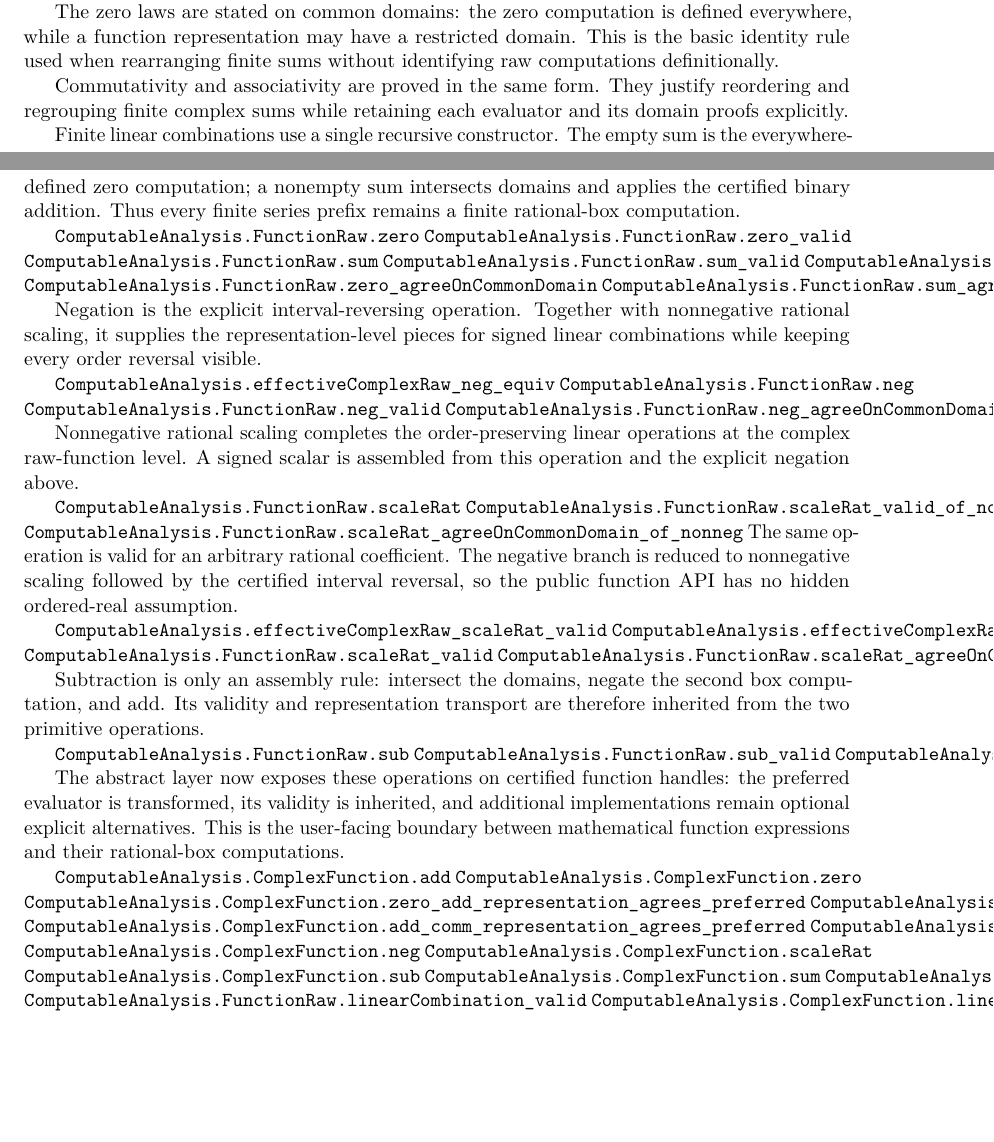
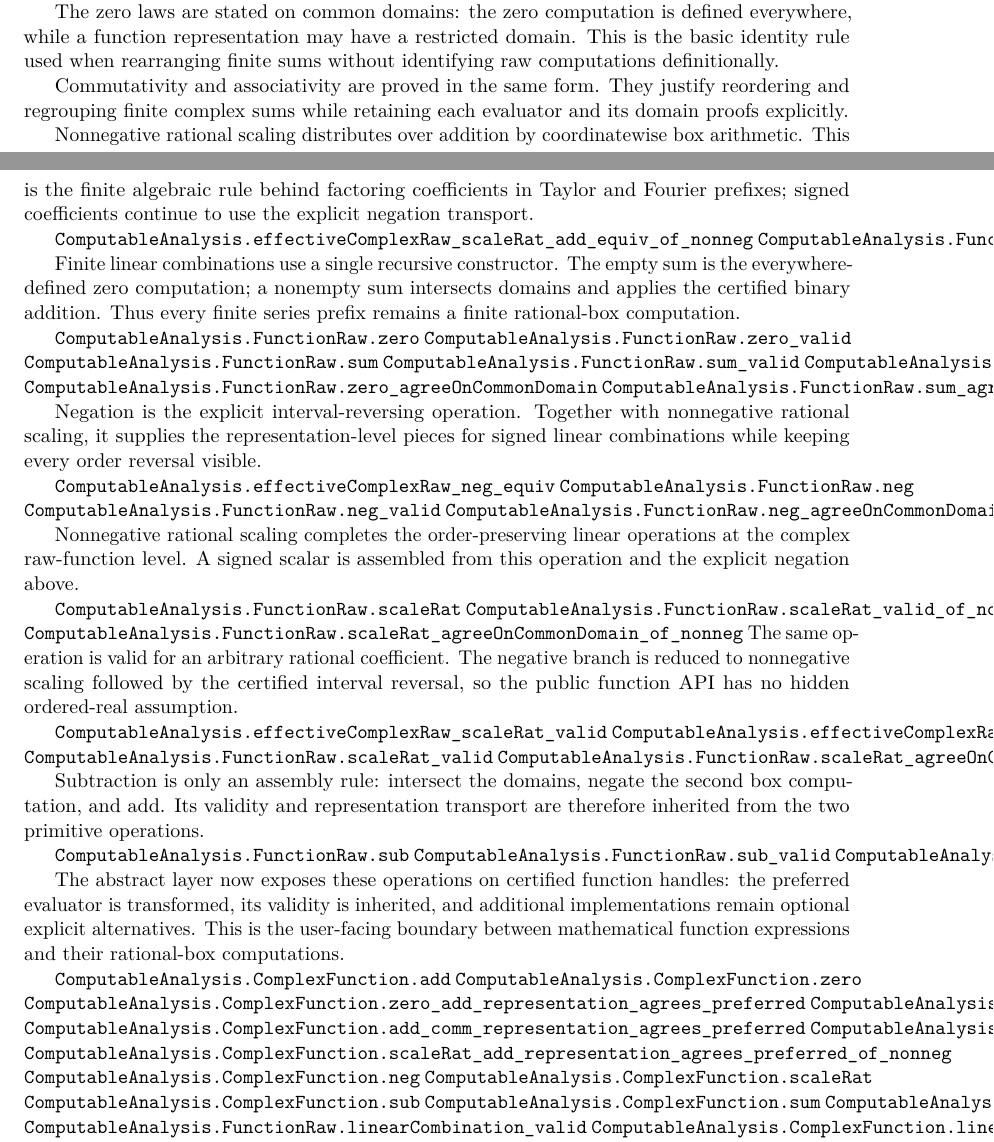
Before and after one commit to liuyao12/computable-analysis, a LaTeX thesis (blueprint/src/web.tex, which reads blueprint/src/06-effective-calculus.tex): two parts of pages 73 and 74 of 123, joined at a grey line, cut so that both start at the same text, the shorter picture padded with empty space. Compiled offline with pdfLaTeX.

Commit message:
Prove complex scaling distributes over addition

```diff
--- a/blueprint/src/06-effective-calculus.tex
+++ b/blueprint/src/06-effective-calculus.tex
@@ -519,6 +519,14 @@ Commutativity and associativity are proved in the same form.  They justify
 reordering and regrouping finite complex sums while retaining each evaluator
 and its domain proofs explicitly.
 
+Nonnegative rational scaling distributes over addition by coordinatewise box
+arithmetic.  This is the finite algebraic rule behind factoring coefficients
+in Taylor and Fourier prefixes; signed coefficients continue to use the
+explicit negation transport.
+
+\lean{ComputableAnalysis.effectiveComplexRaw_scaleRat_add_equiv_of_nonneg}
+\lean{ComputableAnalysis.FunctionRaw.scaleRat_add_agreeOnCommonDomain_of_nonneg}
+
 Finite linear combinations use a single recursive constructor.  The empty
 sum is the everywhere-defined zero computation; a nonempty sum intersects
 domains and applies the certified binary addition.  Thus every finite series
@@ -582,6 +590,7 @@ rational-box computations.
 \lean{ComputableAnalysis.ComplexFunction.add_zero_representation_agrees_preferred}
 \lean{ComputableAnalysis.ComplexFunction.add_comm_representation_agrees_preferred}
 \lean{ComputableAnalysis.ComplexFunction.add_assoc_representation_agrees_preferred}
+\lean{ComputableAnalysis.ComplexFunction.scaleRat_add_representation_agrees_preferred_of_nonneg}
 \lean{ComputableAnalysis.ComplexFunction.neg}
 \lean{ComputableAnalysis.ComplexFunction.scaleRat}
 \lean{ComputableAnalysis.ComplexFunction.sub}
```
Also changed, not shown: 2 other files.
